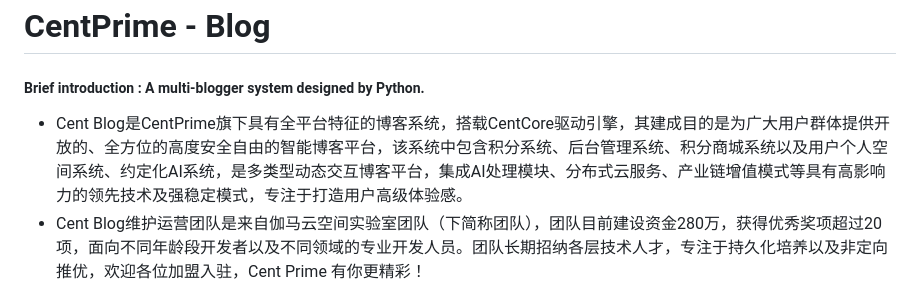
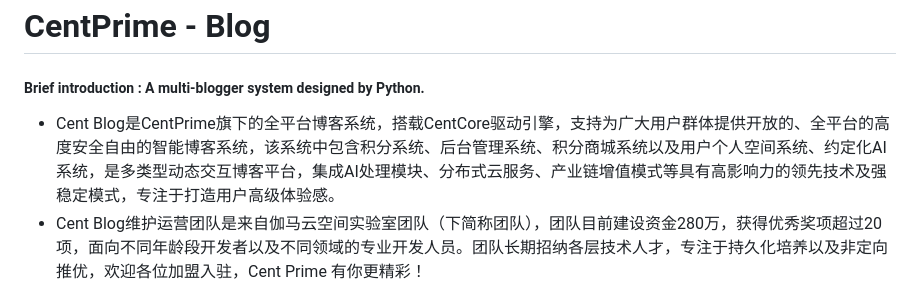
Before and after one commit to Dandelionym/CentBlog, a Markdown page: README.md, the part around the change. Rendered like a GitHub page.

```diff
--- a/README.md
+++ b/README.md
@@ -4,7 +4,7 @@
 
 ##### 		**Brief introduction** : A multi-blogger system designed by Python.
 
-* Cent Blog是CentPrime旗下具有全平台特征的博客系统，搭载CentCore驱动引擎，其建成目的是为广大用户群体提供开放的、全方位的高度安全自由的智能博客平台，该系统中包含积分系统、后台管理系统、积分商城系统以及用户个人空间系统、约定化AI系统，是多类型动态交互博客平台，集成AI处理模块、分布式云服务、产业链增值模式等具有高影响力的领先技术及强稳定模式，专注于打造用户高级体验感。
+* Cent Blog是CentPrime旗下的全平台博客系统，搭载CentCore驱动引擎，支持为广大用户群体提供开放的、全平台的高度安全自由的智能博客系统，该系统中包含积分系统、后台管理系统、积分商城系统以及用户个人空间系统、约定化AI系统，是多类型动态交互博客平台，集成AI处理模块、分布式云服务、产业链增值模式等具有高影响力的领先技术及强稳定模式，专注于打造用户高级体验感。
 *  Cent Blog维护运营团队是来自伽马云空间实验室团队（下简称团队），团队目前建设资金280万，获得优秀奖项超过20项，面向不同年龄段开发者以及不同领域的专业开发人员。团队长期招纳各层技术人才，专注于持久化培养以及非定向推优，欢迎各位加盟入驻，Cent Prime 有你更精彩！
 
 ### 积分系统
```
